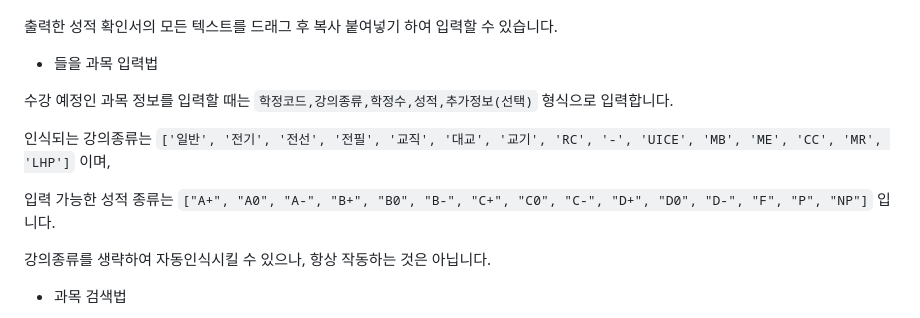
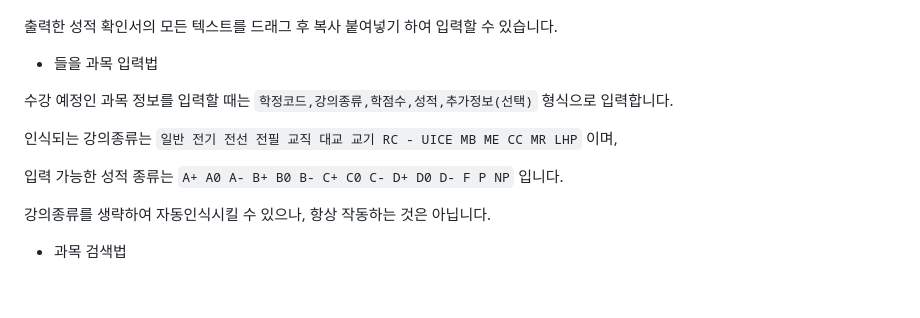
Before and after one commit to juliaseungjoobaek/lteam_test, a Markdown page: README.md, the part around the change printed below. GitHub-like rendering; blank space fills up the shorter version.

````diff
--- a/README.md
+++ b/README.md
@@ -36,11 +36,11 @@
 
 - 들을 과목 입력법
 
-수강 예정인 과목 정보를 입력할 때는 ```학정코드,강의종류,학정수,성적,추가정보(선택)``` 형식으로 입력합니다.
+수강 예정인 과목 정보를 입력할 때는 ```학정코드,강의종류,학점수,성적,추가정보(선택)``` 형식으로 입력합니다.
 
-인식되는 강의종류는 ```['일반', '전기', '전선', '전필', '교직', '대교', '교기', 'RC', '-', 'UICE', 'MB', 'ME', 'CC', 'MR', 'LHP']``` 이며,
+인식되는 강의종류는 ```일반 전기 전선 전필 교직 대교 교기 RC - UICE MB ME CC MR LHP``` 이며,
 
-입력 가능한 성적 종류는 ```["A+", "A0", "A-", "B+", "B0", "B-", "C+", "C0", "C-", "D+", "D0", "D-", "F", "P", "NP"]``` 입니다.
+입력 가능한 성적 종류는 ```A+ A0 A- B+ B0 B- C+ C0 C- D+ D0 D- F P NP``` 입니다.
 
 강의종류를 생략하여 자동인식시킬 수 있으나, 항상 작동하는 것은 아닙니다.
 
````
Also changed, not shown: other parts of README.md (+1 -1 lines).
